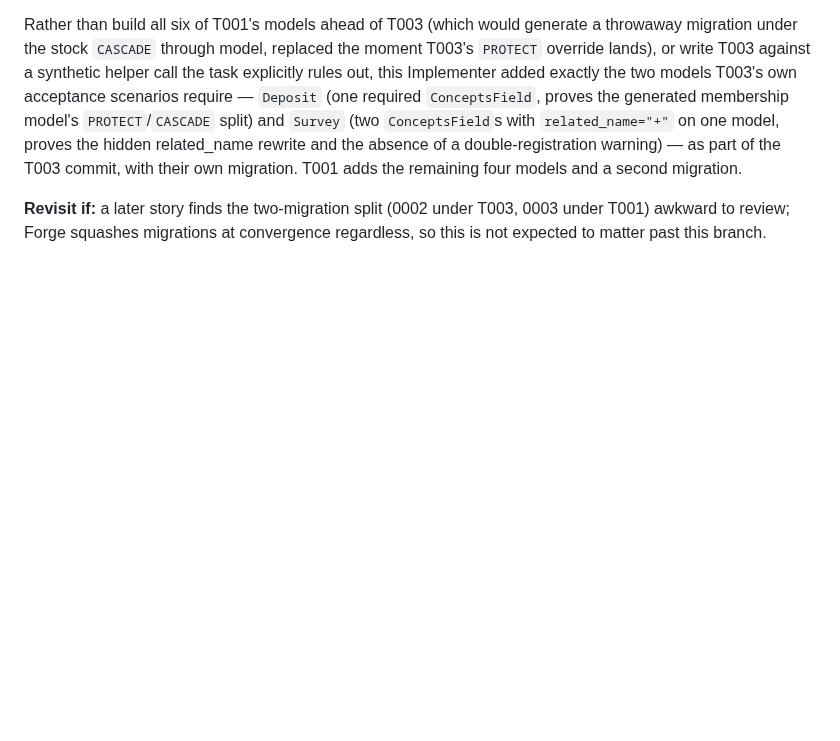
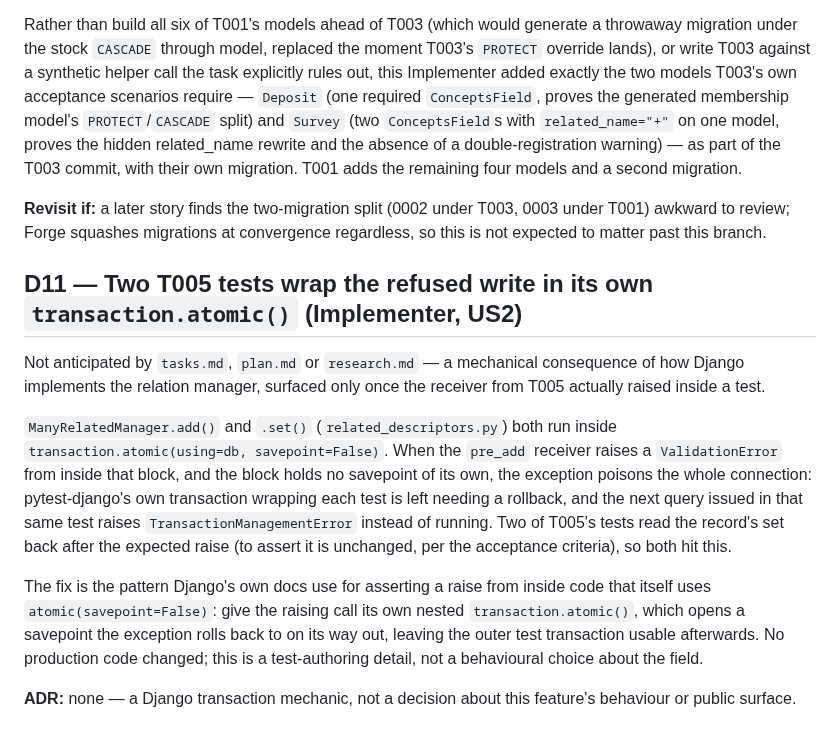
Before and after one commit to SamuelJennings/django-controlled-vocabularies, a Markdown page: specs/010-attach-several-concepts/decisions.md, the part around the change. GitHub-like rendering; blank space fills up the shorter version.

Commit message:
T005: record D11 -- transaction.atomic() needed in two write-path tests
Ritual requires deviations from tasks.md to be recorded in decisions.md as
the next free D-number, in addition to progress.md. D11 documents why two
TestConceptsFieldWritePathVocabularyCheck tests wrap the refused write in
a nested transaction.atomic(): ManyRelatedManager.add()/.set() use
atomic(savepoint=False), so a raised ValidationError otherwise poisons
pytest-django's own enclosing transaction for the rest of the test. No
production code changed.

```diff
--- a/specs/010-attach-several-concepts/decisions.md
+++ b/specs/010-attach-several-concepts/decisions.md
@@ -240,3 +240,26 @@ with their own migration. T001 adds the remaining four models and a second migra
 **Revisit if:** a later story finds the two-migration split (0002 under T003, 0003 under T001)
 awkward to review; Forge squashes migrations at convergence regardless, so this is not expected to
 matter past this branch.
+
+## D11 — Two T005 tests wrap the refused write in its own `transaction.atomic()` (Implementer, US2)
+
+Not anticipated by `tasks.md`, `plan.md` or `research.md` — a mechanical consequence of how Django
+implements the relation manager, surfaced only once the receiver from T005 actually raised inside a
+test.
+
+`ManyRelatedManager.add()` and `.set()` (`related_descriptors.py`) both run inside
+`transaction.atomic(using=db, savepoint=False)`. When the `pre_add` receiver raises a
+`ValidationError` from inside that block, and the block holds no savepoint of its own, the exception
+poisons the whole connection: pytest-django's own transaction wrapping each test is left needing a
+rollback, and the next query issued in that same test raises `TransactionManagementError` instead of
+running. Two of T005's tests read the record's set back after the expected raise (to assert it is
+unchanged, per the acceptance criteria), so both hit this.
+
+The fix is the pattern Django's own docs use for asserting a raise from inside code that itself uses
+`atomic(savepoint=False)`: give the raising call its own nested `transaction.atomic()`, which opens a
+savepoint the exception rolls back to on its way out, leaving the outer test transaction usable
+afterwards. No production code changed; this is a test-authoring detail, not a behavioural choice
+about the field.
+
+**ADR:** none — a Django transaction mechanic, not a decision about this feature's behaviour or
+public surface.
```
